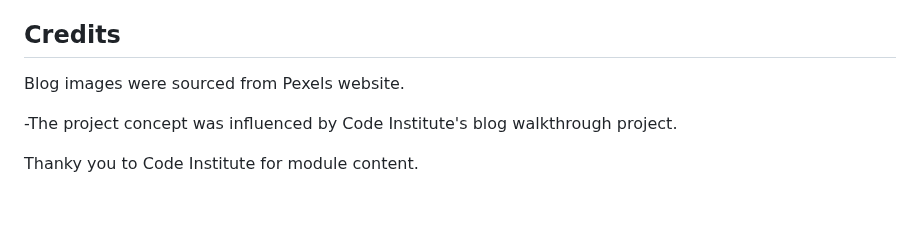
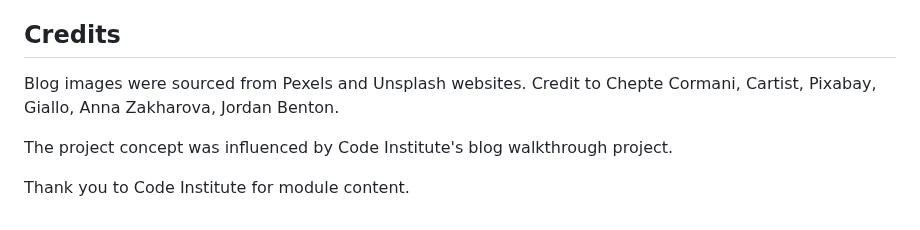
Before and after one commit to Roxana1981/allvintage, a Markdown page: README.md, the part around the change. Drawn GitHub-style.

Commit message:
Update credit section in Readme

```diff
--- a/README.md
+++ b/README.md
@@ -339,8 +339,8 @@ The following steps have been taken in order to successfully deploy the blog to
 
 ## Credits
 
-Blog images were sourced from Pexels website.
+Blog images were sourced from Pexels and Unsplash websites. Credit to Chepte Cormani, Cartist, Pixabay, Giallo, Anna Zakharova, Jordan Benton.
 
--The project concept was influenced by Code Institute's blog walkthrough project.
+The project concept was influenced by Code Institute's blog walkthrough project.
 
-Thanky you to Code Institute for module content.
+Thank you to Code Institute for module content.
```
